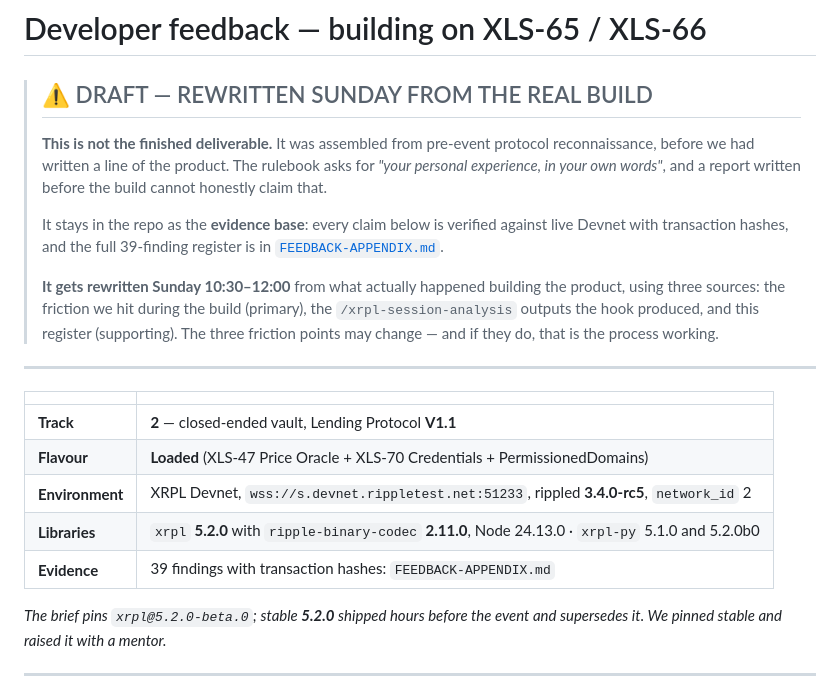
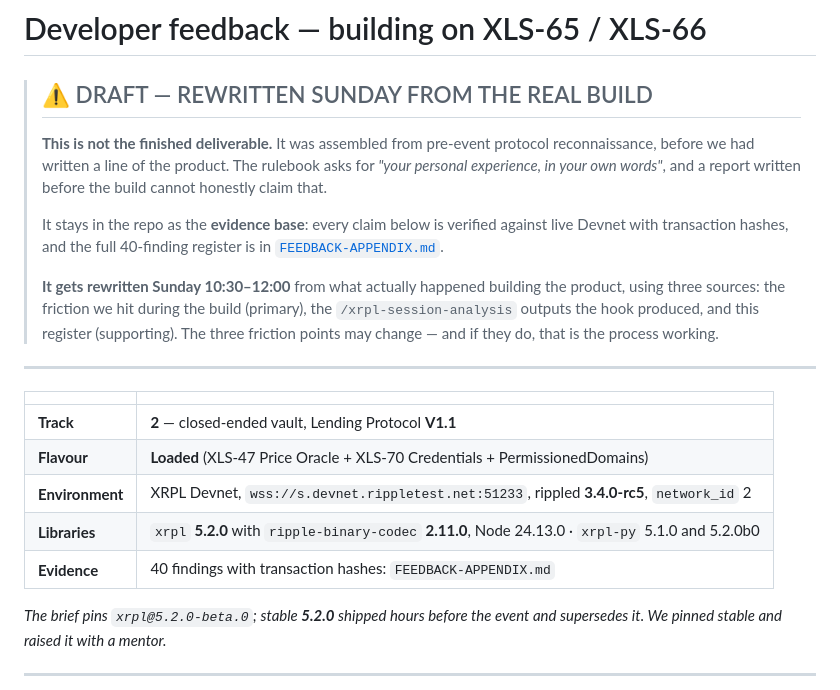
Before and after one commit to BuzzBallz/orma, a Markdown page: FEEDBACK.md, the part around the change. GitHub-like rendering.

```diff
--- a/FEEDBACK.md
+++ b/FEEDBACK.md
@@ -7,7 +7,7 @@
 > words"*, and a report written before the build cannot honestly claim that.
 >
 > It stays in the repo as the **evidence base**: every claim below is verified against live Devnet with
-> transaction hashes, and the full 39-finding register is in [`FEEDBACK-APPENDIX.md`](FEEDBACK-APPENDIX.md).
+> transaction hashes, and the full 40-finding register is in [`FEEDBACK-APPENDIX.md`](FEEDBACK-APPENDIX.md).
 >
 > **It gets rewritten Sunday 10:30–12:00** from what actually happened building the product, using three
 > sources: the friction we hit during the build (primary), the `/xrpl-session-analysis` outputs the hook
@@ -22,7 +22,7 @@
 | **Flavour** | **Loaded** (XLS-47 Price Oracle + XLS-70 Credentials + PermissionedDomains) |
 | **Environment** | XRPL Devnet, `wss://s.devnet.rippletest.net:51233`, rippled **3.4.0-rc5**, `network_id` 2 |
 | **Libraries** | `xrpl` **5.2.0** with `ripple-binary-codec` **2.11.0**, Node 24.13.0 · `xrpl-py` 5.1.0 and 5.2.0b0 |
-| **Evidence** | 39 findings with transaction hashes: `FEEDBACK-APPENDIX.md` |
+| **Evidence** | 40 findings with transaction hashes: `FEEDBACK-APPENDIX.md` |
 
 *The brief pins `xrpl@5.2.0-beta.0`; stable **5.2.0** shipped hours before the event and supersedes it.
 We pinned stable and raised it with a mentor.*
```
Also changed, not shown: FEEDBACK-APPENDIX.md (+74 -2 lines).
